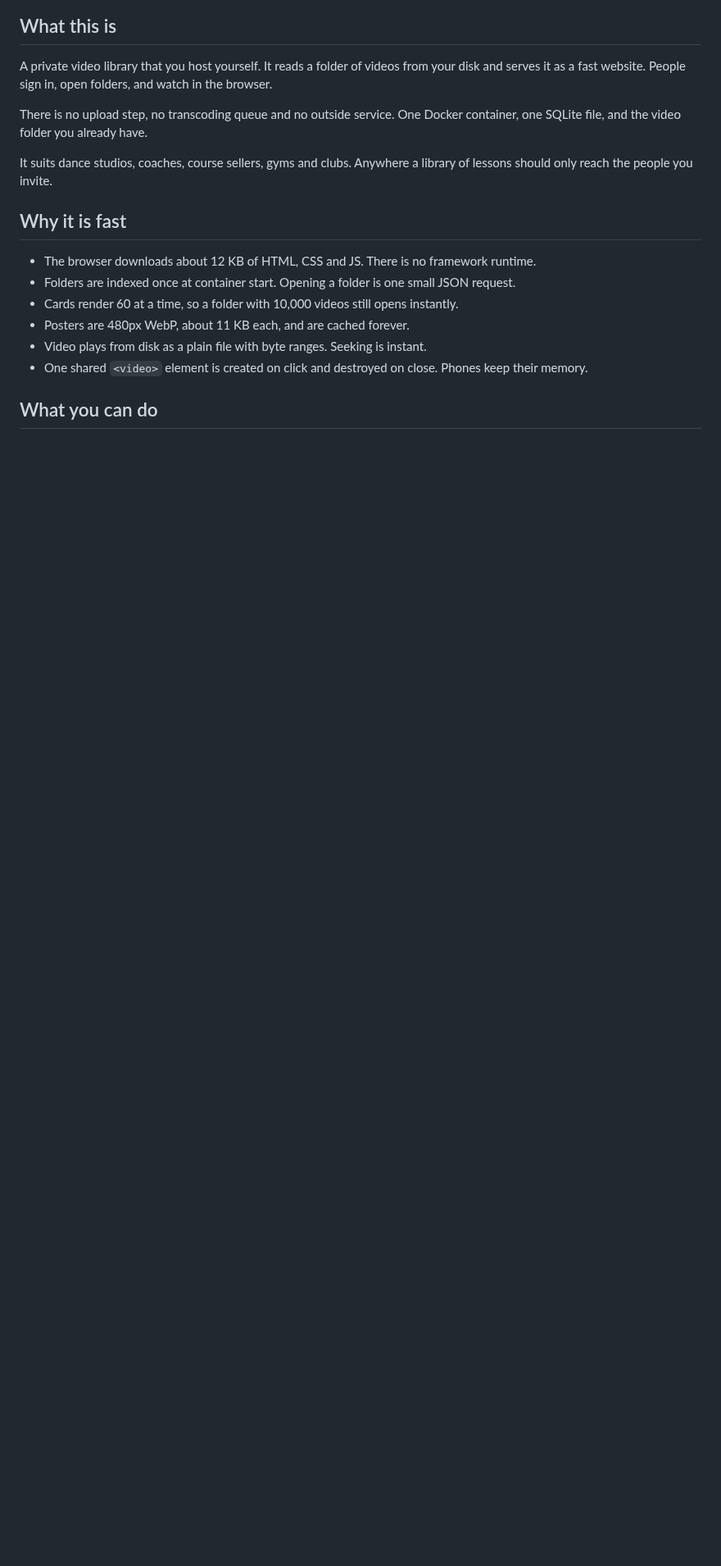
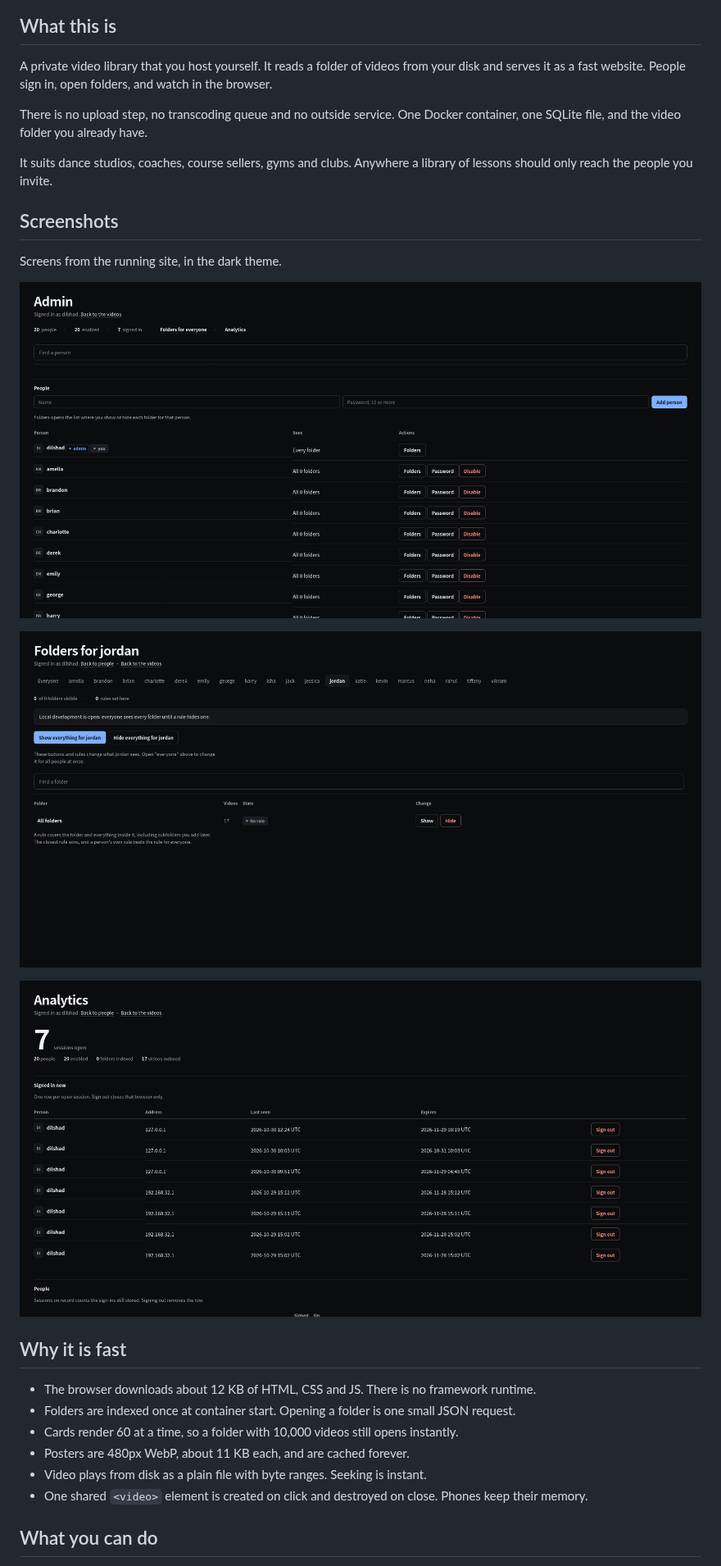
Before and after one commit to ceotind/selfhosted-video-gallery, a Markdown page: README.md, the part around one of its changes. Shown at 82% size. Drawn GitHub-style; pictures changed too: docs/screenshot-1.png (added), docs/screenshot-2.png (added), docs/screenshot-3.png (added); blank space fills up the shorter version.

Commit message:
Add the featured image and three screenshots to the readme
The featured image sits under the badges as a webp at 264 KB. The three screenshots sit in their own section.

```diff
--- a/README.md
+++ b/README.md
@@ -21,6 +25,22 @@ A private video library that you host yourself. It reads a folder of videos from
 There is no upload step, no transcoding queue and no outside service. One Docker container, one SQLite file, and the video folder you already have.
 
 It suits dance studios, coaches, course sellers, gyms and clubs. Anywhere a library of lessons should only reach the people you invite.
+
+## Screenshots
+
+Screens from the running site, in the dark theme.
+
+<p>
+  <img src="docs/screenshot-1.png" alt="Self-hosted video gallery screen 1" width="100%" />
+</p>
+
+<p>
+  <img src="docs/screenshot-2.png" alt="Self-hosted video gallery screen 2" width="100%" />
+</p>
+
+<p>
+  <img src="docs/screenshot-3.png" alt="Self-hosted video gallery screen 3" width="100%" />
+</p>
 
 ## Why it is fast
 
```
Also changed, not shown: other parts of README.md (+4 -0 lines), 1 other file.
